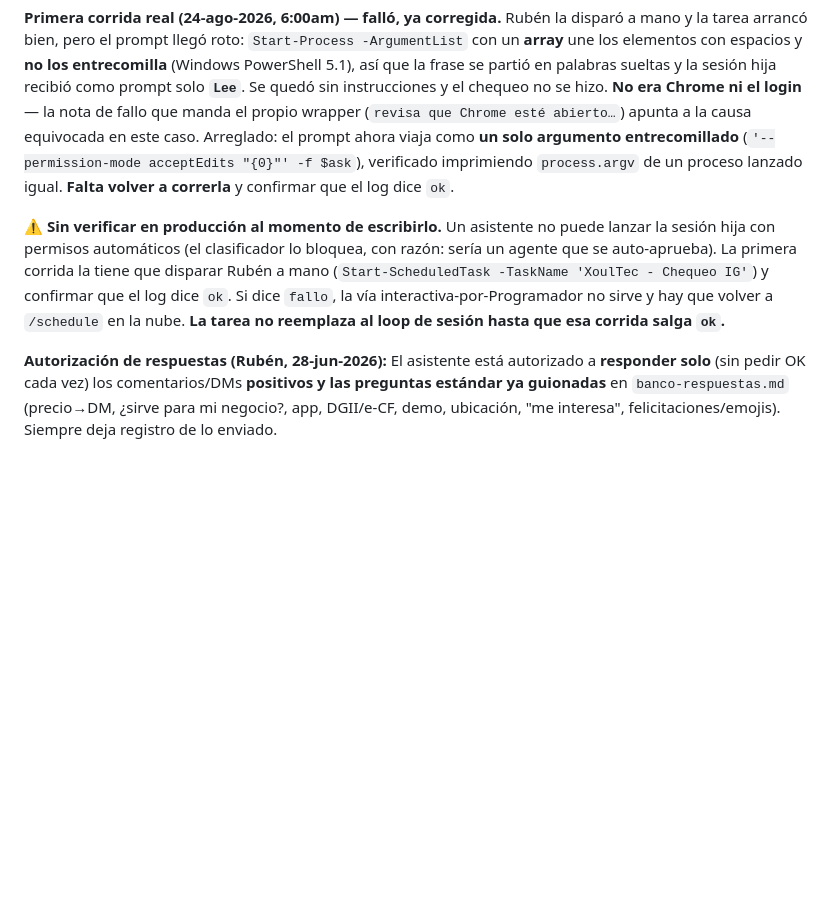
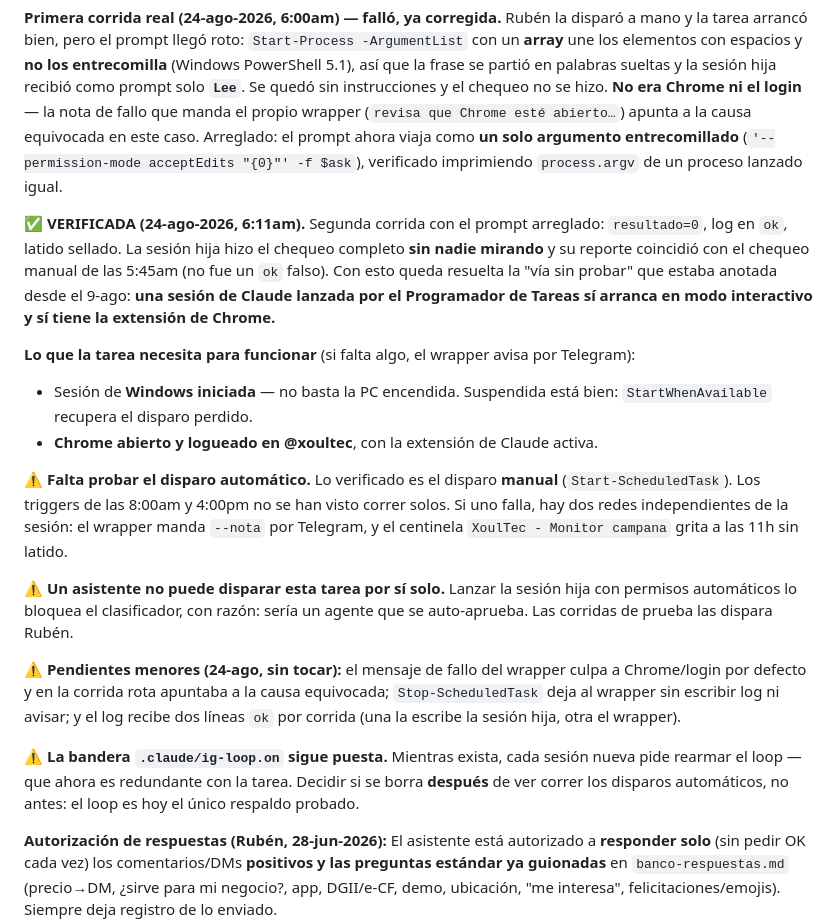
Before and after one commit to xoultec/homepage, a Markdown page: marketing/HANDOFF.md, the part around the change. Drawn GitHub-style; blank space fills up the shorter version.

Commit message:
docs(monitoreo): la tarea de chequeo de IG queda verificada
Segunda corrida con el prompt arreglado: resultado=0, log en ok, latido
sellado, y el reporte coincide con el chequeo manual de las 5:45am.
Queda resuelta la via que estaba sin probar desde el 9-ago: una sesion
lanzada por el Programador si tiene la extension de Chrome.

Falta ver correr los disparos automaticos de 8am y 4pm.

```diff
--- a/marketing/HANDOFF.md
+++ b/marketing/HANDOFF.md
@@ -178,14 +178,36 @@ sin instrucciones y el chequeo no se hizo. **No era Chrome ni el login** — la
 manda el propio wrapper (`revisa que Chrome esté abierto…`) apunta a la causa equivocada en este
 caso. Arreglado: el prompt ahora viaja como **un solo argumento entrecomillado**
 (`'--permission-mode acceptEdits "{0}"' -f $ask`), verificado imprimiendo `process.argv` de un
-proceso lanzado igual. **Falta volver a correrla** y confirmar que el log dice `ok`.
+proceso lanzado igual.
 
-⚠️ **Sin verificar en producción al momento de escribirlo.** Un asistente no puede lanzar la
-sesión hija con permisos automáticos (el clasificador lo bloquea, con razón: sería un agente
-que se auto-aprueba). La primera corrida la tiene que disparar Rubén a mano
-(`Start-ScheduledTask -TaskName 'XoulTec - Chequeo IG'`) y confirmar que el log dice `ok`. Si
-dice `fallo`, la vía interactiva-por-Programador no sirve y hay que volver a `/schedule` en la
-nube. **La tarea no reemplaza al loop de sesión hasta que esa corrida salga `ok`.**
+✅ **VERIFICADA (24-ago-2026, 6:11am).** Segunda corrida con el prompt arreglado: `resultado=0`,
+log en `ok`, latido sellado. La sesión hija hizo el chequeo completo **sin nadie mirando** y su
+reporte coincidió con el chequeo manual de las 5:45am (no fue un `ok` falso). Con esto queda
+resuelta la "vía sin probar" que estaba anotada desde el 9-ago: **una sesión de Claude lanzada
+por el Programador de Tareas sí arranca en modo interactivo y sí tiene la extensión de Chrome.**
+
+**Lo que la tarea necesita para funcionar** (si falta algo, el wrapper avisa por Telegram):
+- Sesión de **Windows iniciada** — no basta la PC encendida. Suspendida está bien:
+  `StartWhenAvailable` recupera el disparo perdido.
+- **Chrome abierto y logueado en @xoultec**, con la extensión de Claude activa.
+
+⚠️ **Falta probar el disparo automático.** Lo verificado es el disparo **manual**
+(`Start-ScheduledTask`). Los triggers de las 8:00am y 4:00pm no se han visto correr solos. Si uno
+falla, hay dos redes independientes de la sesión: el wrapper manda `--nota` por Telegram, y el
+centinela `XoulTec - Monitor campana` grita a las 11h sin latido.
+
+⚠️ **Un asistente no puede disparar esta tarea por sí solo.** Lanzar la sesión hija con permisos
+automáticos lo bloquea el clasificador, con razón: sería un agente que se auto-aprueba. Las
+corridas de prueba las dispara Rubén.
+
+⚠️ **Pendientes menores (24-ago, sin tocar):** el mensaje de fallo del wrapper culpa a
+Chrome/login por defecto y en la corrida rota apuntaba a la causa equivocada; `Stop-ScheduledTask`
+deja al wrapper sin escribir log ni avisar; y el log recibe dos líneas `ok` por corrida (una la
+escribe la sesión hija, otra el wrapper).
+
+⚠️ **La bandera `.claude/ig-loop.on` sigue puesta.** Mientras exista, cada sesión nueva pide
+rearmar el loop — que ahora es redundante con la tarea. Decidir si se borra **después** de ver
+correr los disparos automáticos, no antes: el loop es hoy el único respaldo probado.
 
 **Autorización de respuestas (Rubén, 28-jun-2026):** El asistente está autorizado a **responder solo** (sin pedir OK cada vez) los comentarios/DMs **positivos y las preguntas estándar ya guionadas** en `banco-respuestas.md` (precio→DM, ¿sirve para mi negocio?, app, DGII/e-CF, demo, ubicación, "me interesa", felicitaciones/emojis). Siempre deja registro de lo enviado.
 > **Excepciones que SIEMPRE se escalan a Rubén (NO auto-enviar):**
```
